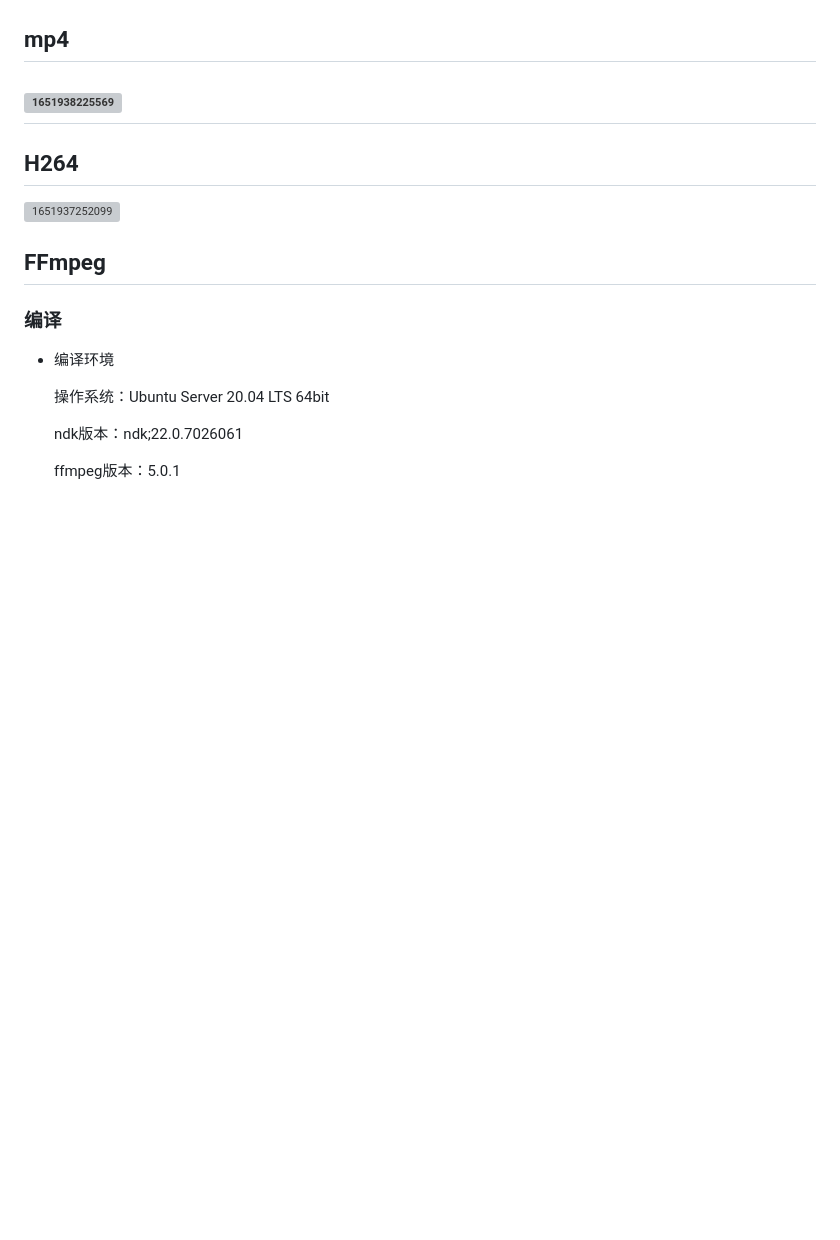
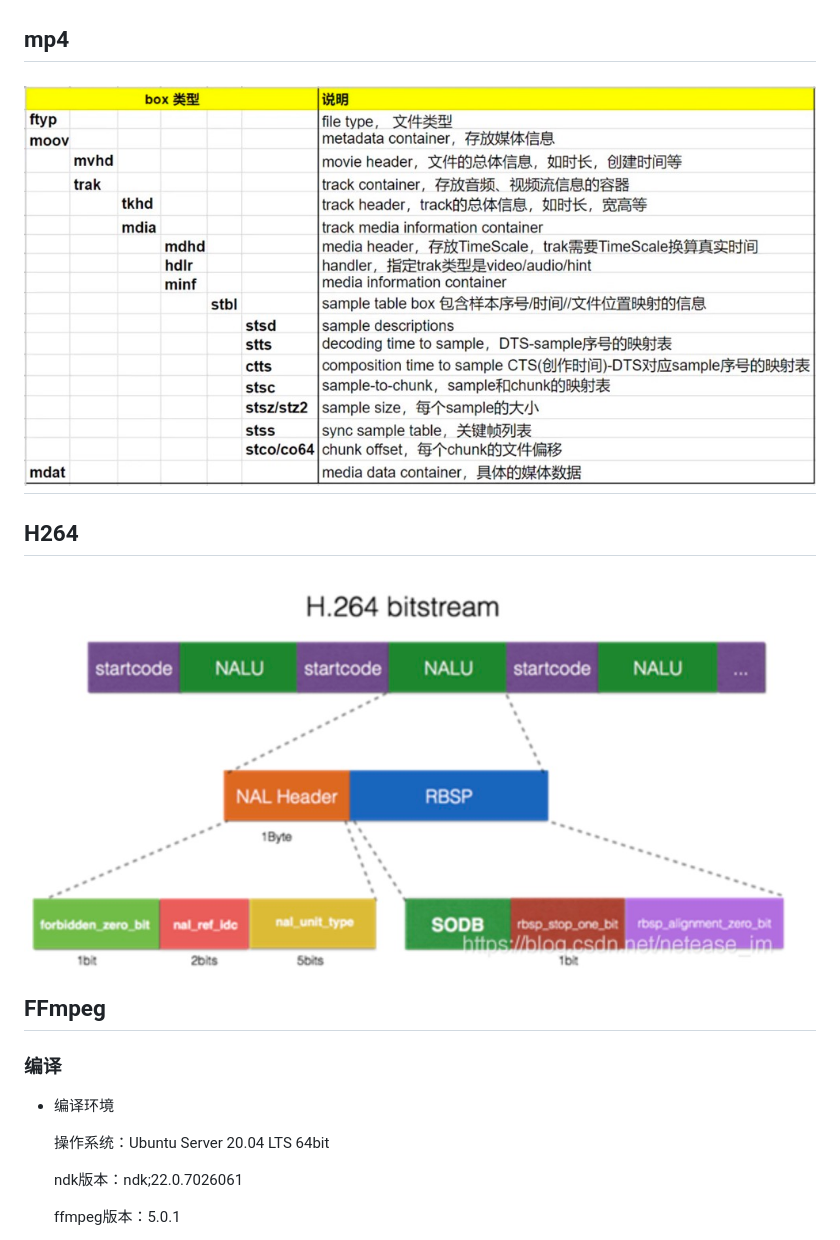
Before and after one commit to zy3274311/zy3274311.github.io, a Markdown page: media/Media Develop.md, the part around the change. Rendered like a GitHub page; blank space fills up the shorter version; grey boxes are pictures that could not be loaded.

Commit message:
修改mp4图解资源引用path

```diff
--- a/media/Media Develop.md
+++ b/media/Media Develop.md
@@ -8,11 +8,11 @@
 
 ## mp4
 
-## ![1651938225569](/Users/zhangying/Desktop/workspace/zy3274311.github.io/media/assets/1651938225569.jpg)
+## ![1651938225569](assets/1651938225569.jpg)
 
 ## H264
 
-![1651937252099](/Users/zhangying/Desktop/workspace/zy3274311.github.io/media/assets/1651937252099.jpg)
+![1651937252099](assets/1651937252099.jpg)
 
 ## FFmpeg
 
```
Also changed, not shown: android/assets/build-process_2x.png (added), 1 other file.
